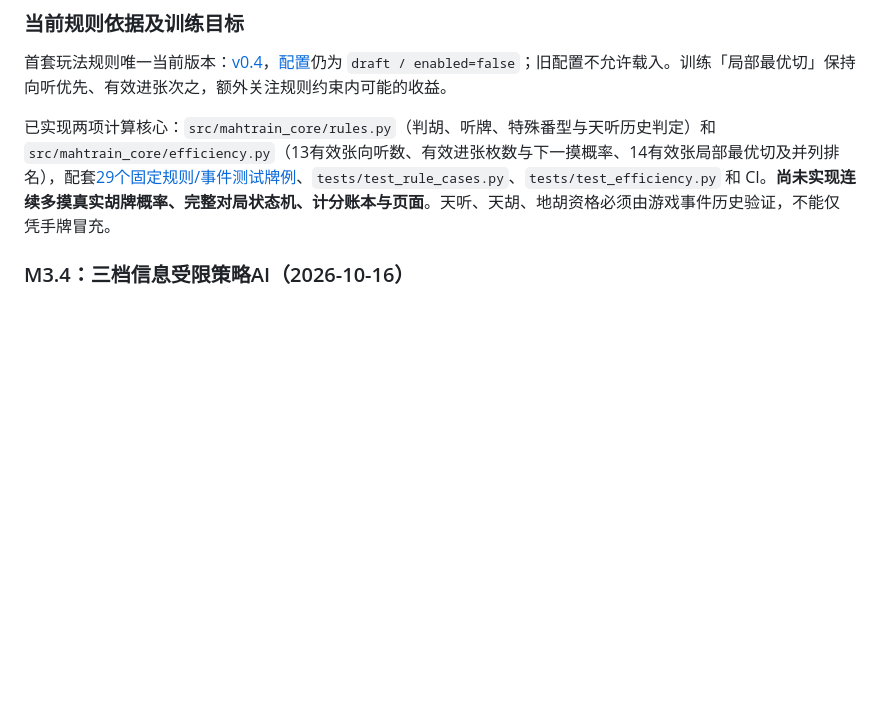
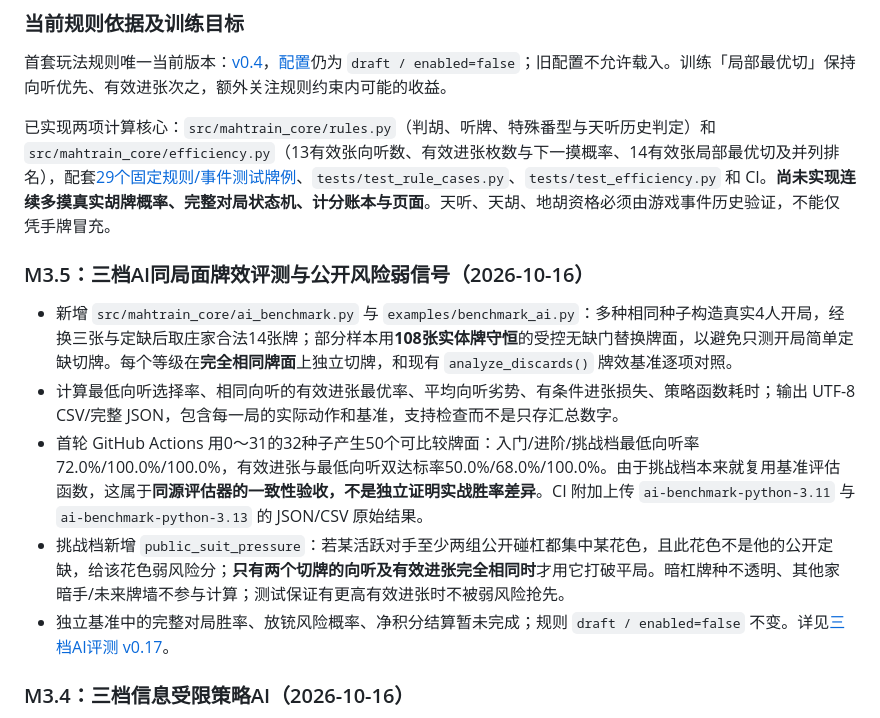
Before and after one commit to CrazyA1ice/MahTrain, a Markdown page: docs/PROJECT_DESIGN_V0.1.md, the part around the change. GitHub-like rendering; blank space fills up the shorter version.

Commit message:
docs: log M3.5 paired AI benchmark measurements, artifact preservation and weak risk policy

```diff
--- a/docs/PROJECT_DESIGN_V0.1.md
+++ b/docs/PROJECT_DESIGN_V0.1.md
@@ -21,6 +21,14 @@ MahTrain 是一个面向川麻爱好者的本地优先训练/对战产品：
 首套玩法规则唯一当前版本：[v0.4](SICHUAN_BLOOD_BATTLE_RULES_V0.4.md)，[配置](../configs/rulesets/sichuan_blood_battle_v0.4.draft.json)仍为 `draft / enabled=false`；旧配置不允许载入。训练「局部最优切」保持向听优先、有效进张次之，额外关注规则约束内可能的收益。
 
 已实现两项计算核心：`src/mahtrain_core/rules.py`（判胡、听牌、特殊番型与天听历史判定）和 `src/mahtrain_core/efficiency.py`（13有效张向听数、有效进张枚数与下一摸概率、14有效张局部最优切及并列排名），配套[29个固定规则/事件测试牌例](../tests/fixtures/win_fan_cases_v0.4.json)、`tests/test_rule_cases.py`、`tests/test_efficiency.py` 和 CI。**尚未实现连续多摸真实胡牌概率、完整对局状态机、计分账本与页面**。天听、天胡、地胡资格必须由游戏事件历史验证，不能仅凭手牌冒充。
+
+### M3.5：三档AI同局面牌效评测与公开风险弱信号（2026-10-16）
+
+- 新增 `src/mahtrain_core/ai_benchmark.py` 与 `examples/benchmark_ai.py`：多种相同种子构造真实4人开局，经换三张与定缺后取庄家合法14张牌；部分样本用**108张实体牌守恒**的受控无缺门替换牌面，以避免只测开局简单定缺切牌。每个等级在**完全相同牌面**上独立切牌，和现有 `analyze_discards()` 牌效基准逐项对照。
+- 计算最低向听选择率、相同向听的有效进张最优率、平均向听劣势、有条件进张损失、策略函数耗时；输出 UTF-8 CSV/完整 JSON，包含每一局的实际动作和基准，支持检查而不是只存汇总数字。
+- 首轮 GitHub Actions 用0～31的32种子产生50个可比较牌面：入门/进阶/挑战档最低向听率72.0%/100.0%/100.0%，有效进张与最低向听双达标率50.0%/68.0%/100.0%。由于挑战档本来就复用基准评估函数，这属于**同源评估器的一致性验收，不是独立证明实战胜率差异**。CI 附加上传 `ai-benchmark-python-3.11` 与 `ai-benchmark-python-3.13` 的 JSON/CSV 原始结果。
+- 挑战档新增 `public_suit_pressure`：若某活跃对手至少两组公开碰杠都集中某花色，且此花色不是他的公开定缺，给该花色弱风险分；**只有两个切牌的向听及有效进张完全相同时**才用它打破平局。暗杠牌种不透明、其他家暗手/未来牌墙不参与计算；测试保证有更高有效进张时不被弱风险抢先。
+- 独立基准中的完整对局胜率、放铳风险概率、净积分结算暂未完成；规则 `draft / enabled=false` 不变。详见[三档AI评测 v0.17](AI_BENCHMARK_V0.17.md)。
 
 ### M3.4：三档信息受限策略AI（2026-10-16）
 
```
